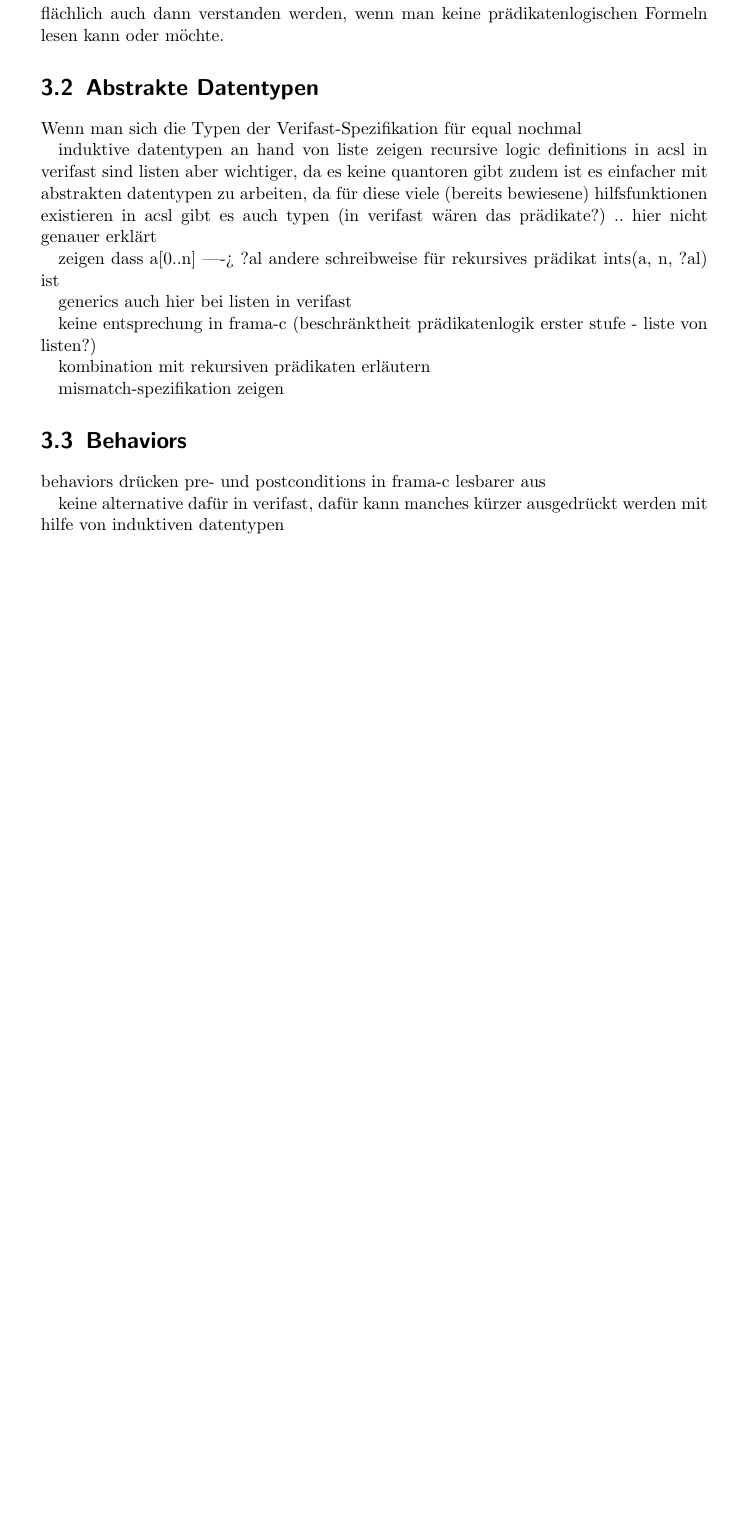
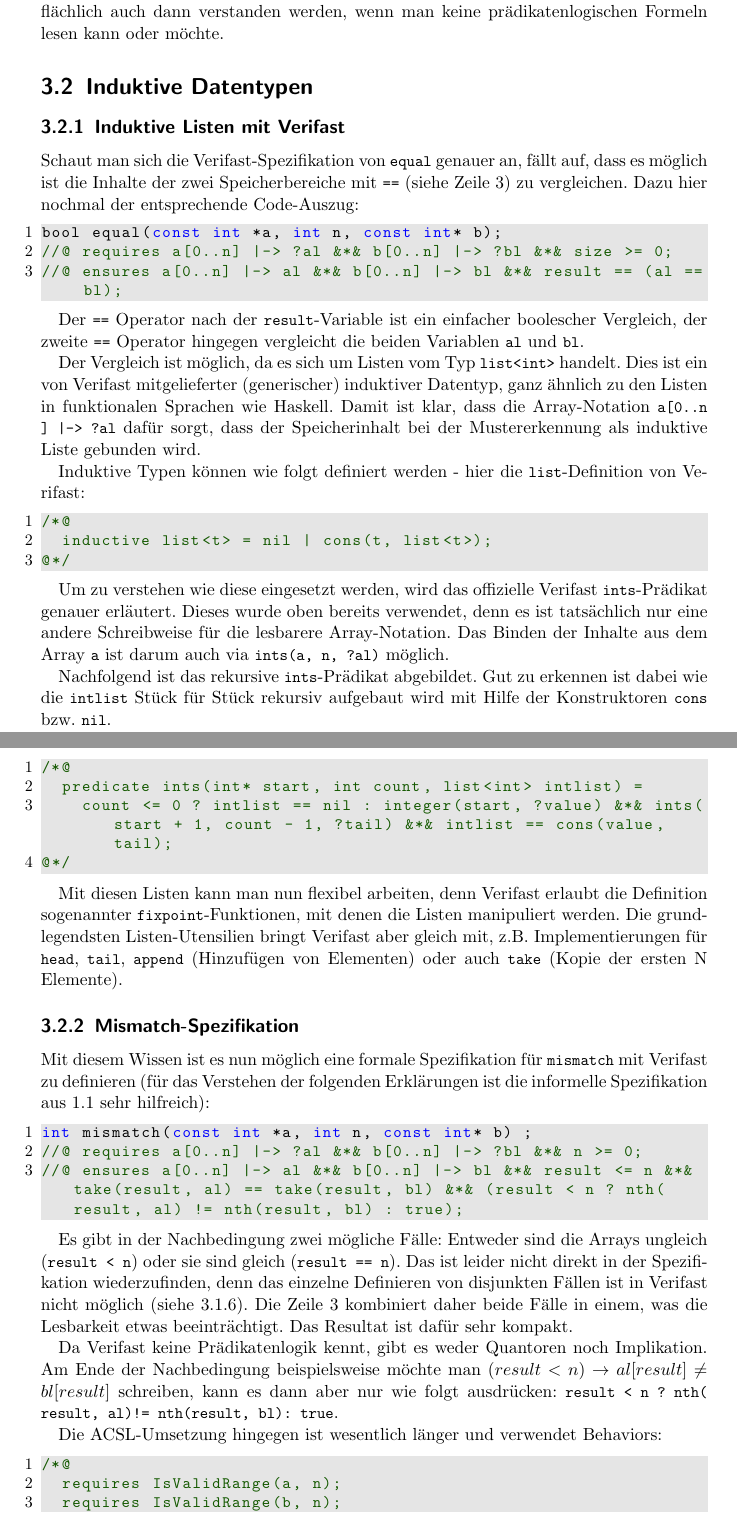
Before and after one commit to georgwaechter/verifast-frama-c, a LaTeX document (paper/main.tex, which reads paper/chapter3.tex, paper/codes/inductive_list_verifast.c, paper/codes/ints_predicate_verifast.c): part of page 10 of 13 before the commit and two parts of pages 10 and 11 of 15 after it, the two joined at a grey line, cut so that both start at the same text, the shorter picture padded with empty space. Compiled offline with pdfLaTeX.

Commit message:
- write two subsections for section 3.2 - add notes for chapter 4

```diff
--- a/paper/chapter3.tex
+++ b/paper/chapter3.tex
@@ -191,21 +191,66 @@ oberflächlich auch dann verstanden werden, wenn man keine prädikatenlogischen
 
 
 
-\section{Abstrakte Datentypen}
-\label{sec:abstrakte-datentypen}
+\section{Induktive Datentypen}
+\label{sec:induktive-datentypen}
+\subsection{Induktive Listen mit Verifast}
+
+Schaut man sich die Verifast-Spezifikation von \lstinline{equal} genauer an, fällt auf, dass es
+möglich ist die Inhalte der zwei Speicherbereiche mit \lstinline{==} (siehe Zeile 3) zu vergleichen.
+Dazu hier nochmal der entsprechende Code-Auszug:
+
+\lstinputlisting[language=C]{codes/equal_contract_verifast.c}
+
+Der \lstinline{==} Operator nach der \lstinline{result}-Variable ist ein einfacher boolescher Vergleich,
+der zweite \lstinline{==} Operator hingegen vergleicht die beiden Variablen \lstinline{al} und \lstinline{bl}.
+
+Der Vergleich ist möglich, da es sich um Listen vom Typ \lstinline{list<int>} handelt. Dies ist ein
+von Verifast mitgelieferter (generischer) induktiver Datentyp, ganz ähnlich zu den Listen in funktionalen
+Sprachen wie Haskell. Damit ist klar, dass die Array-Notation \lstinline{a[0..n] |-> ?al} dafür sorgt,
+dass der Speicherinhalt bei der Mustererkennung als induktive Liste gebunden wird.
+
+Induktive Typen können wie folgt definiert werden - hier die \lstinline{list}-Definition von Verifast:
+
+\lstinputlisting[language=C]{codes/inductive_list_verifast.c}
+
+Um zu verstehen wie diese eingesetzt werden, wird das offizielle Verifast \lstinline{ints}-Prädikat genauer
+erläutert. Dieses wurde oben bereits verwendet, denn es ist tatsächlich nur eine andere Schreibweise für die
+lesbarere Array-Notation. Das Binden der Inhalte aus dem Array \lstinline{a} ist darum auch via
+\lstinline{ints(a, n, ?al)} möglich.
+
+Nachfolgend ist das rekursive \lstinline{ints}-Prädikat abgebildet. Gut zu erkennen ist dabei
+wie die \lstinline{intlist} Stück für Stück rekursiv aufgebaut wird mit Hilfe der Konstruktoren
+\lstinline{cons} bzw. \lstinline{nil}.
+
+\lstinputlisting[language=C]{codes/ints_predicate_verifast.c}
+
+Mit diesen Listen kann man nun flexibel arbeiten, denn Verifast erlaubt die Definition sogenannter
+\lstinline{fixpoint}-Funktionen, mit denen die Listen manipuliert werden. Die grundlegendsten
+Listen-Utensilien bringt Verifast aber gleich mit, z.B. Implementierungen für \lstinline{head},
+\lstinline{tail}, \lstinline{append} (Hinzufügen von Elementen) oder auch \lstinline{take}
+(Kopie der ersten N Elemente).
 
 
-Wenn man sich die Typen der Verifast-Spezifikation für equal nochmal
 
-induktive datentypen an hand von liste zeigen
-recursive logic definitions in acsl
-in verifast sind listen aber wichtiger, da es keine quantoren gibt
-zudem ist es einfacher mit abstrakten datentypen zu arbeiten, da für diese viele (bereits bewiesene)
-hilfsfunktionen existieren
-in acsl gibt es auch typen (in verifast wären das prädikate?) .. hier nicht genauer erklärt
+\subsection{Mismatch-Spezifikation}
 
-zeigen dass a[0..n] |-> ?al andere schreibweise für rekursives prädikat ints(a, n, ?al) ist
+Mit diesem Wissen ist es nun möglich eine formale Spezifikation für \lstinline{mismatch} mit Verifast
+zu definieren (für das Verstehen der folgenden Erklärungen ist die informelle Spezifikation aus
+\ref{sec:aufgabenstellung} sehr hilfreich):
 
-generics auch hier bei listen in verifast
+\lstinputlisting[language=C]{codes/mismatch_specification_verifast.c}
 
-keine entsprechung in frama-c (beschränktheit prädikatenlogik erster stufe - liste von listen?)
+Es gibt in der Nachbedingung zwei mögliche Fälle: Entweder sind die Arrays ungleich
+(\lstinline{result < n}) oder sie sind gleich (\lstinline{result == n}). Das ist leider nicht direkt
+in der Spezifikation wiederzufinden, denn das einzelne Definieren von disjunkten Fällen ist in Verifast
+nicht möglich (siehe \ref{sec:design-by-contract:behaviors}). Die Zeile 3 kombiniert daher beide Fälle
+in einem, was die Lesbarkeit etwas beeinträchtigt. Das Resultat ist dafür sehr kompakt.
+
+Da Verifast keine Prädikatenlogik kennt, gibt es weder Quantoren noch Implikation. Am Ende der
+Nachbedingung beispielsweise möchte man \((result < n) \rightarrow al[result] \neq  bl[result]\)
+schreiben, kann es dann aber nur wie folgt ausdrücken:
+\lstinline{result < n ? nth(result, al) != nth(result, bl) : true}.
+
+Die ACSL-Umsetzung hingegen ist wesentlich länger und verwendet Behaviors:
+
+\lstinputlisting[language=C]{codes/mismatch_specification_acsl.c}
@@ -212,4 +261,3 @@ keine entsprechung in frama-c (beschränktheit prädikatenlogik erster stufe - l
 
 
-kombination mit rekursiven prädikaten erläutern
 
@@ -216,2 +265 @@ kombination mit rekursiven prädikaten erläutern
 
-mismatch-spezifikation zeigen
@@ -220,10 +273,4 @@ mismatch-spezifikation zeigen
-\section{Behaviors}
-
-
-behaviors drücken pre- und postconditions in frama-c lesbarer aus
-
-
-keine alternative dafür in verifast, dafür kann manches kürzer ausgedrückt werden mit hilfe von induktiven datentypen
+recursive logic definitions in acsl
 
 
 \section{Verifikation von Implementierungen}
--- /dev/null
+++ b/paper/codes/inductive_list_verifast.c
@@ -0,0 +1,3 @@
+/*@
+  inductive list<t> = nil | cons(t, list<t>);
+@*/
--- /dev/null
+++ b/paper/codes/ints_predicate_verifast.c
@@ -0,0 +1,4 @@
+/*@
+  predicate ints(int* start, int count, list<int> intlist) =
+    count <= 0 ? intlist == nil : integer(start, ?value) &*& ints(start + 1, count - 1, ?tail) &*& intlist == cons(value, tail);
+@*/
--- /dev/null
+++ b/paper/codes/mismatch_specification_acsl.c
@@ -0,0 +1,4 @@
+/*@
+  requires IsValidRange(a, n);
+  requires IsValidRange(b, n);
+  assigns \nothing;
--- /dev/null
+++ b/paper/codes/mismatch_specification_verifast.c
@@ -0,0 +1,3 @@
+int mismatch(const int *a, int n, const int* b) ;
+//@ requires a[0..n] |-> ?al &*& b[0..n] |-> ?bl &*& n >= 0;
+//@ ensures a[0..n] |-> al &*& b[0..n] |-> bl &*& result <= n &*& take(result, al) == take(result, bl) &*& (result < n ? nth(result, al) != nth(result, bl) : true);
```
Also changed, not shown: paper/chapter1.tex (+3 -1 lines), paper/chapter4.tex (+2 -4 lines), paper/chapter3.tex (14 more changed lines), paper/codes/mismatch_specification_acsl.c (15 more changed lines).
